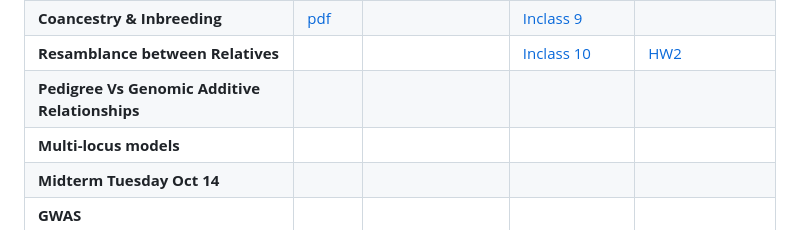
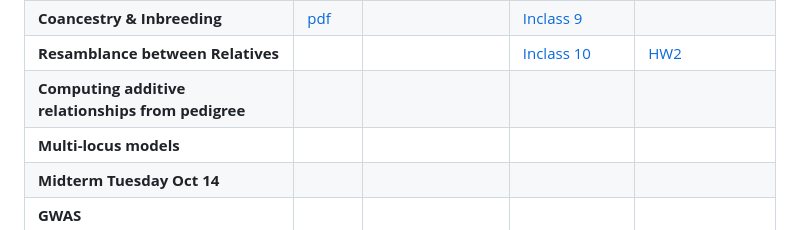
Before and after one commit to gdlc/STAT_GEN, a Markdown page: README.md, the part around the change. Drawn GitHub-style.

```diff
--- a/README.md
+++ b/README.md
@@ -34,7 +34,7 @@ This GitHub serves as a repository for STT 855 and EPI 855.
 | **Linkage Disequilibrium** | [pdf](https://www.dropbox.com/scl/fi/tmo2sxdtqh51q6nkb94cm/7_LD.pdf?rlkey=5eqndqxwl3j6jfftv1r8foje1&dl=1) | [genetics R-package](https://github.com/gdlc/STAT_GEN/blob/main/HANDOUTS/LD_and_HWE_geneticsR.md) | [Inclass 8-LD](https://github.com/gdlc/STAT_GEN/blob/main/INCLASS/8_LD.md) |
 | **Coancestry & Inbreeding** | [pdf](https://www.dropbox.com/scl/fi/3bon8cgwwok4humo44wku/8_KINSHIP_AND_PHENOTYPIC_RESEMBLANCE_ONE_LOCUS.pdf?rlkey=yfqee5cd5e2anyyk7jnrm213j&dl=0)  |  | [Inclass 9](https://github.com/gdlc/STAT_GEN/blob/main/INCLASS/9_COANCESTRY.md) |
 | **Resamblance between Relatives** |  |  | [Inclass 10](https://github.com/gdlc/STAT_GEN/blob/main/INCLASS/10_RESEMBLANCE.md) | [HW2](https://github.com/gdlc/STAT_GEN/blob/main/HW/HW2_LD_AND_Kinship.pdf) |
-| **Pedigree Vs Genomic Additive Relationships** |  |  |  |
+| **Computing additive relationships from pedigree** |  |  |  |
 | **Multi-locus models** |  |  | |
 | **Midterm Tuesday Oct 14** |  |  | |
 | **GWAS** |  |  | |
```
